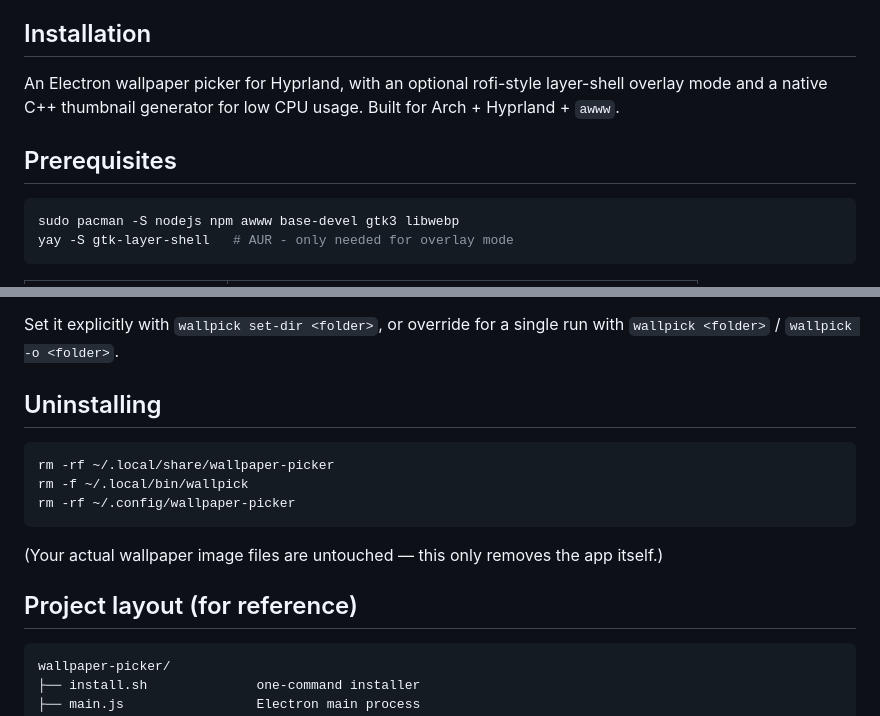
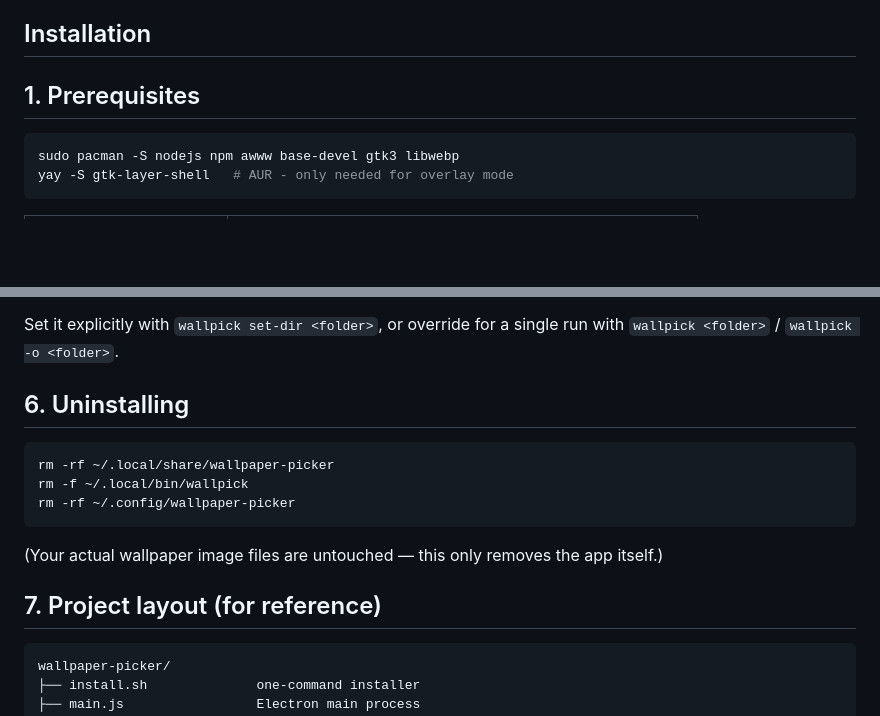
Before and after one commit to osneks/wallpaper-picker-awww, a Markdown page: README.md, 2 parts joined by grey strips. Drawn GitHub-style; blank space fills up the shorter version.

````diff
--- a/README.md
+++ b/README.md
@@ -23,11 +23,7 @@ wallpaper picker is a simple vibe coded wallpaper picker overly made with [awww]
 
 ## Installation
 
-An Electron wallpaper picker for Hyprland, with an optional rofi-style
-layer-shell overlay mode and a native C++ thumbnail generator for low CPU
-usage. Built for Arch + Hyprland + `awww`.
-
-## Prerequisites
+## 1. Prerequisites
 
 ```bash
 sudo pacman -S nodejs npm awww base-devel gtk3 libwebp
@@ -155,7 +153,7 @@ cat ~/.config/wallpaper-picker/config.json
 Set it explicitly with `wallpick set-dir <folder>`, or override for a
 single run with `wallpick <folder>` / `wallpick -o <folder>`.
 
-## Uninstalling
+## 6. Uninstalling
 
 ```bash
 rm -rf ~/.local/share/wallpaper-picker
@@ -165,7 +163,7 @@ rm -rf ~/.config/wallpaper-picker
 (Your actual wallpaper image files are untouched — this only removes the
 app itself.)
 
-## Project layout (for reference)
+## 7. Project layout (for reference)
 
 ```
 wallpaper-picker/
````
Also changed, not shown: other parts of README.md (+27 -25 lines).
